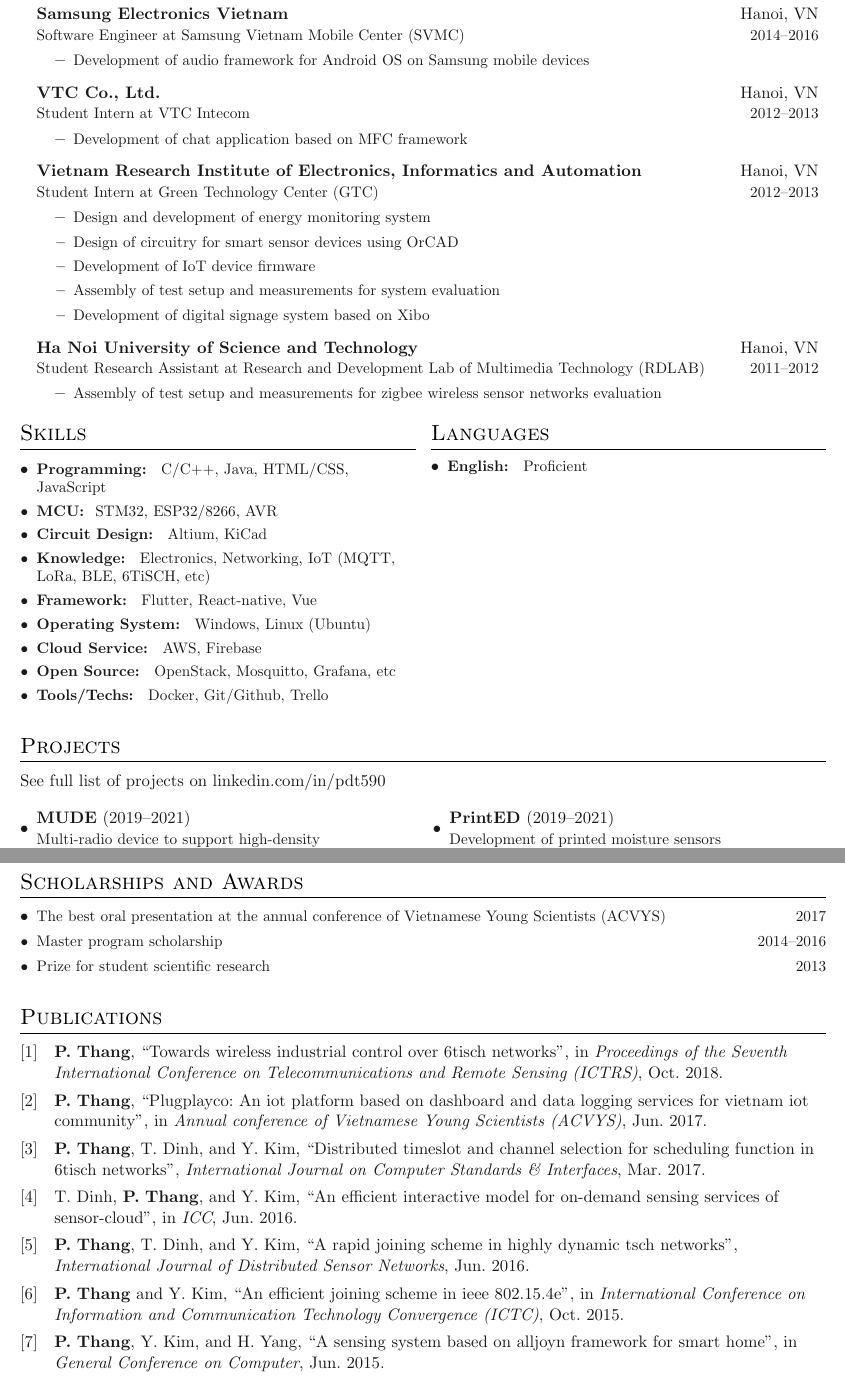
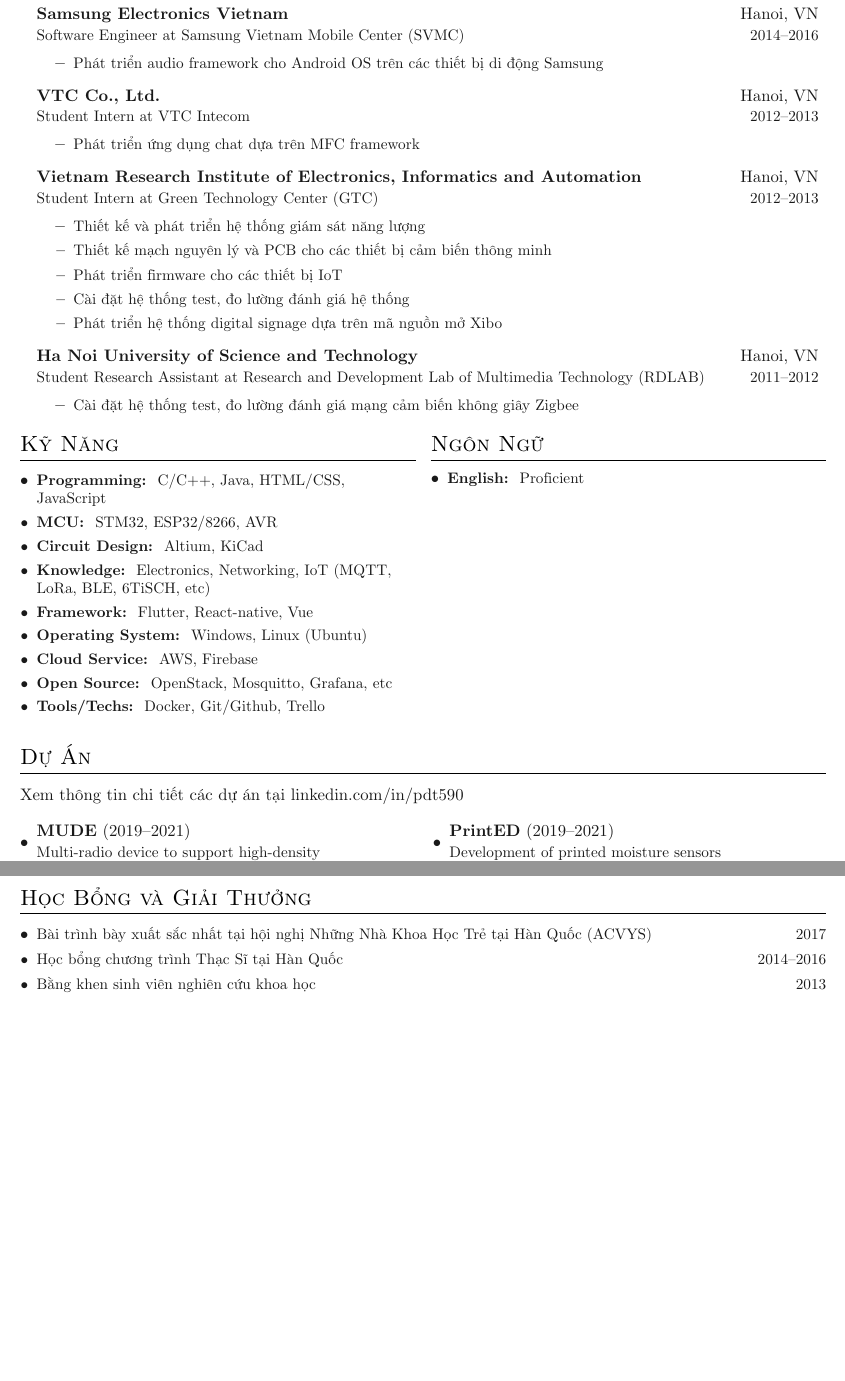
Before and after one commit to pdt590/my-cv, a LaTeX document (main.tex, which reads sections/awards.tex, sections/experience.tex, sections/languages.tex): two parts of pages 2 and 3 of 3, joined at a grey line, cut so that both start at the same text, the shorter picture padded with empty space. Compiled offline with pdfLaTeX.

Commit message:
Add Vietnamese

```diff
--- a/main.tex
+++ b/main.tex
@@ -46,7 +46,7 @@
 {\import{sections/}{languages.tex}}
 \import{sections/}{projects.tex}
 \import{sections/}{awards.tex}
-\import{sections/}{publications.tex}
-%\import{sections/}{volunteering.tex}
+% \import{sections/}{publications.tex}
+% \import{sections/}{volunteering.tex}
 
 \end{document}
--- a/sections/awards.tex
+++ b/sections/awards.tex
@@ -1,12 +1,12 @@
 
-\section{Scholarships and Awards}
+\section{Học Bổng và Giải Thưởng}
 
 \denseouterlist{
 
-	\entry{The best oral presentation at the annual conference of Vietnamese Young Scientists (ACVYS) \hfill 2017}
+	\entry{Bài trình bày xuất sắc nhất tại hội nghị Những Nhà Khoa Học Trẻ tại Hàn Quốc (ACVYS) \hfill 2017}
 
-	\entry{Master program scholarship \hfill 2014\textendash 2016}
+	\entry{Học bổng chương trình Thạc Sĩ tại Hàn Quốc \hfill 2014\textendash 2016}
 
-	\entry{Prize for student scientific research \hfill 2013}
+	\entry{Bằng khen sinh viên nghiên cứu khoa học \hfill 2013}
 
 }
--- a/sections/experience.tex
+++ b/sections/experience.tex
@@ -7,72 +7,71 @@
   {\textbf{Beuth University of Applied Sciences Berlin}}{Berlin, GER}
   {Research Assistant at FVII (Elektrotechnik - Mechatronik - Optometrie)}{2019\textendash 2021}
   \innerlist{
-    \entry{Design and deployment of IoT platform for healthcare system}
-    \entry{Design of circuitry for smart sensor devices using KiCad}
-    \entry{Development of mobile application and algorithms for data processing}
-    \entry{Development of IoT device firmware}
-    \entry{Assembly of test setup and measurements for system evaluation}
-    \entry{Evaluation of radio architecture for wireless communication of sensor devices}
-    \entry{Project management in cooperation with interdisciplinary research teams}
+    \entry{Thiết kế và triển khai IoT platform cho hệ thống chăm sóc sức khỏe}
+    \entry{Thiết kế mạch nguyên lý và PCB cho các thiết bị cảm biến thông minh}
+    \entry{Phát triển ứng dụng mobile và các thuật toán xử lý dữ liệu}
+    \entry{Phát triển firmware cho các thiết bị IoT}
+    \entry{Cài đặt hệ thống test, đo lường đánh giá hệ thống}
+    \entry{Đánh giá các chuẩn giao tiếp không giây cho các thiết bị cảm biến}
+    \entry{Quản lý và điều phối dự án giữa các nhóm phát triển}
   }
 
   \entrybig
   {\textbf{Dresden University of Technology}}{Dresden, GER}
   {Research Assistant at Software Technology Group}{2018\textendash 2019}
   \innerlist{
-    \entry{Design and development of IoT platform for smart sensor devices}
-    \entry{Development of web application}
-    \entry{Development of IoT device firmware}
-    \entry{Assembly of test setup and measurements for system evaluation}
+    \entry{Thiết kế và phát triển IoT platform cho các thiết bị cảm biến thông minh}
+    \entry{Phát triển ứng dụng web}
+    \entry{Phát triển firmware cho các thiết bị IoT}
+    \entry{Cài đặt hệ thống test, đo lường đánh giá hệ thống}
   }
 
   \entrybig
   {\textbf{HUMAX Co., Ltd.}}{Seoul, KR}
   {Software Engineer}{2016\textendash 2018}
   \innerlist{
-    \entry{Deployment of test system for DOCSIS gateway}
+    \entry{Cài đặt và triển khai hệ thống test cho DOCSIS gateway}
   }
 
   \entrybig
   {\textbf{Soongsil University}}{Seoul, KR}
   {Research Assistant at Distributed Data Communication Lab (DCN)}{2014\textendash 2016}
   \innerlist{
-    \entry{Deployment of OpenStack cloud system}
-    \entry{Design and development of human-machine interaction system}
-    \entry{Design and development of low-power Mac scheduling algorithms for IEEE 802.15.4e/6TiSCH networks}
-    \entry{Assembly of test setup and measurements for system evaluation}
+    \entry{Cài đặt hệ thống OpenStack cloud}
+    \entry{Thiết kế và phát triển các thuật toán lập lịch cho lớp MAC trên mạng IEEE 802.15.4e/6TiSCH}
+    \entry{Cài đặt hệ thống test, đo lường đánh giá hệ thống}
   }
 
   \entrybig
   {\textbf{Samsung Electronics Vietnam}}{Hanoi, VN}
   {Software Engineer at Samsung Vietnam Mobile Center (SVMC)}{2014\textendash 2016}
   \innerlist{
-    \entry{Development of audio framework for Android OS on Samsung mobile devices}
+    \entry{Phát triển audio framework cho Android OS trên các thiết bị di động Samsung}
   }
 
   \entrybig
   {\textbf{VTC Co., Ltd.}}{Hanoi, VN}
   {Student Intern at VTC Intecom}{2012\textendash 2013}
   \innerlist{
-    \entry{Development of chat application based on MFC framework}
+    \entry{Phát triển ứng dụng chat dựa trên MFC framework}
   }
 
   \entrybig
   {\textbf{Vietnam Research Institute of Electronics, Informatics and Automation}}{Hanoi, VN}
   {Student Intern at Green Technology Center (GTC)}{2012\textendash 2013}
   \innerlist{
-    \entry{Design and development of energy monitoring system}
-    \entry{Design of circuitry for smart sensor devices using OrCAD}
-    \entry{Development of IoT device firmware}
-    \entry{Assembly of test setup and measurements for system evaluation}
-    \entry{Development of digital signage system based on Xibo}
+    \entry{Thiết kế và phát triển hệ thống giám sát năng lượng}
+    \entry{Thiết kế mạch nguyên lý và PCB cho các thiết bị cảm biến thông minh}
+    \entry{Phát triển firmware cho các thiết bị IoT}
+    \entry{Cài đặt hệ thống test, đo lường đánh giá hệ thống}
+    \entry{Phát triển hệ thống digital signage dựa trên mã nguồn mở Xibo }
   }
 
   \entrybig
   {\textbf{Ha Noi University of Science and Technology}}{Hanoi, VN}
   {Student Research Assistant at Research and Development Lab of Multimedia Technology (RDLAB)}{2011\textendash 2012}
   \innerlist{
-    \entry{Assembly of test setup and measurements for zigbee wireless sensor networks evaluation}
+    \entry{Cài đặt hệ thống test, đo lường đánh giá mạng cảm biến không giây Zigbee}
   }
 
 }
--- a/sections/languages.tex
+++ b/sections/languages.tex
@@ -1,5 +1,5 @@
 
-\section{Languages}
+\section{Ngôn Ngữ}
 
 \denseouterlist{
   \entry{\textbf{English: } Proficient}
--- a/sections/projects.tex
+++ b/sections/projects.tex
@@ -1,7 +1,7 @@
 
-\section{Projects}
+\section{Dự Án}
 
-See full list of projects on \website{linkedin.com/in/pdt590}
+Xem thông tin chi tiết các dự án tại \website{linkedin.com/in/pdt590}
 \vspace{1em}
 
 \begin{minipage}[t]{0.505\textwidth}
--- a/sections/skills.tex
+++ b/sections/skills.tex
@@ -1,5 +1,5 @@
 
-\section{Skills}
+\section{Kỹ Năng}
 
 \denseouterlist{
   \entry{\textbf{Programming: } C/C++, Java, HTML/CSS, JavaScript}
--- a/simplecv.sty
+++ b/simplecv.sty
@@ -10,7 +10,7 @@
 \usepackage{enumitem}                       % List customization
 \usepackage{lastpage}                       % Page numbering
 \usepackage{fancyhdr}                       % Footers
-\usepackage[russian,english]{babel}         % Language styles
+\usepackage[russian,english,vietnamese]{babel}         % Language styles
 \usepackage{graphicx}                       % Importing graphics
 \usepackage[export]{adjustbox}              % Aligning margins
 
```
Also changed, not shown: sections/education.tex (+3 -3 lines), main.tex (4 more changed lines), sections/experience.tex (2 more changed lines).
